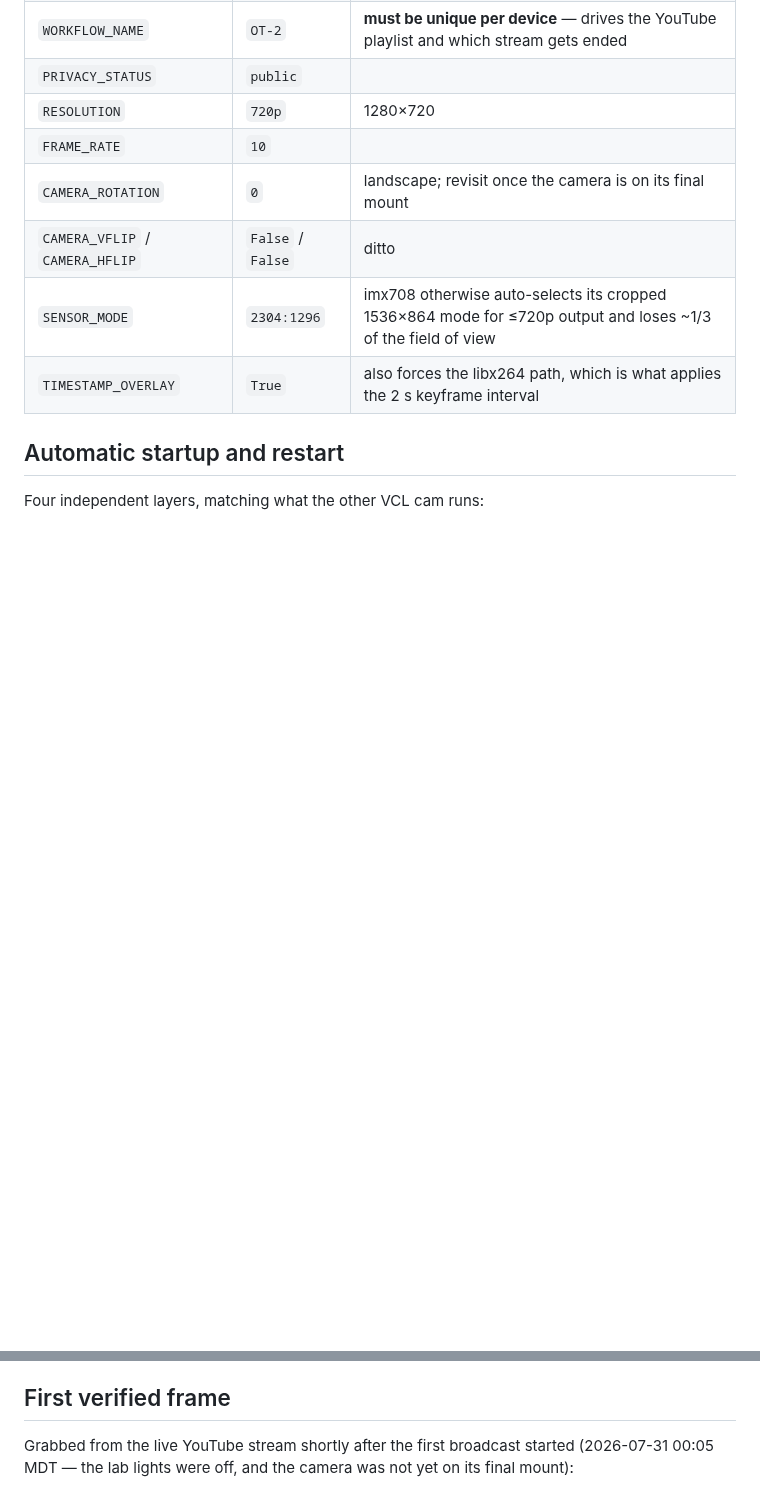
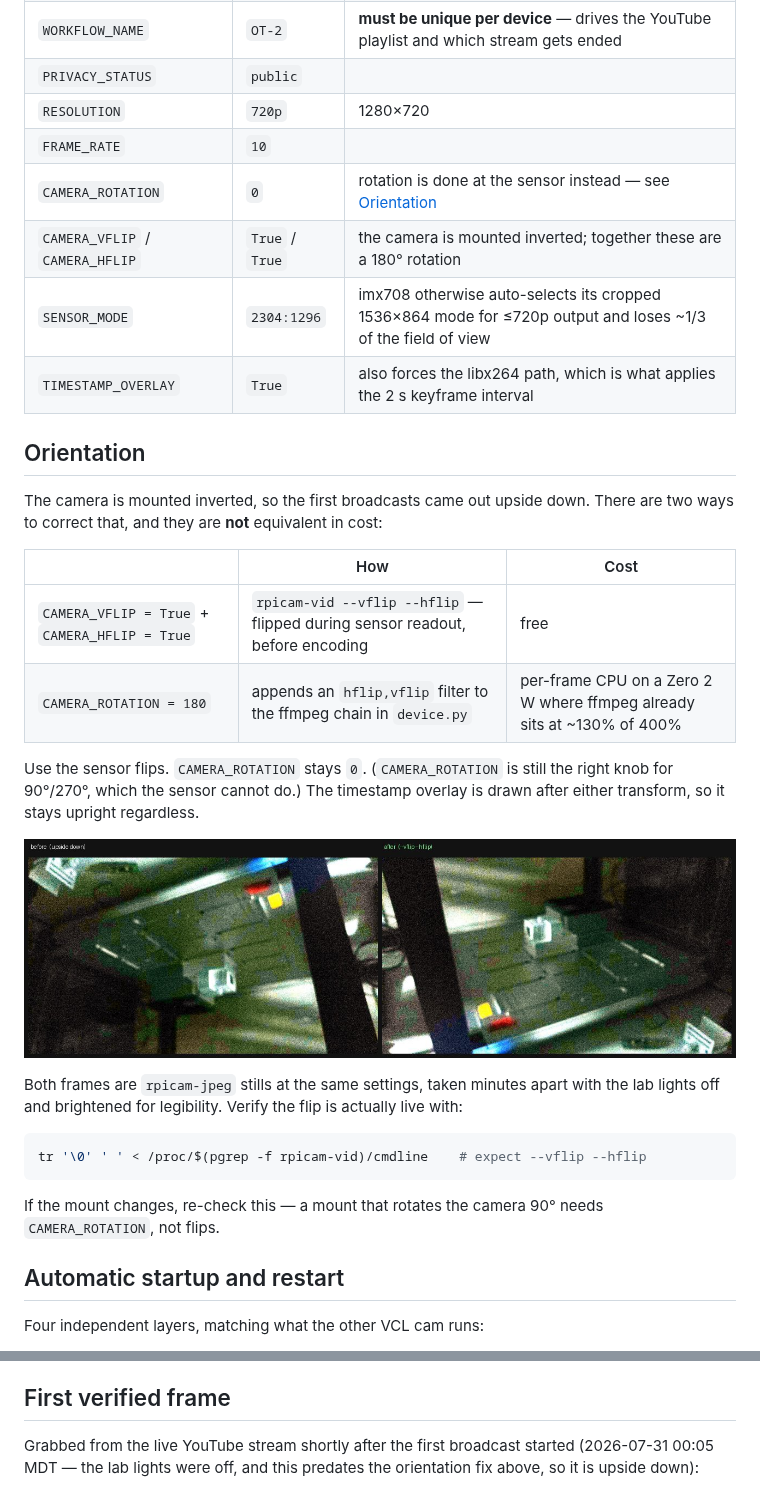
Before and after one commit to vertical-cloud-lab/byu-vcl, a Markdown page: docs/ot2-stream-cam.md, 2 parts joined by grey strips. GitHub-like rendering; pictures changed too: docs/images/ot2-stream-cam-orientation.jpg (added); blank space fills up the shorter version.

Commit message:
Fix upside-down OT-2 stream via sensor-level flip
The camera is mounted inverted. Corrected with CAMERA_VFLIP/CAMERA_HFLIP
(rpicam-vid --vflip --hflip, applied during sensor readout) rather than
CAMERA_ROTATION = 180, which would append an hflip,vflip ffmpeg filter on a
Zero 2 W where ffmpeg already runs at ~130% of 400%.

Documents the orientation decision with a before/after comparison, plus the
config-change procedure (a restart ends the broadcast and mints a new video ID,
and the watchdog timer needs stopping for deliberate downtime).

Refs #172

Co-authored-by: Sterling G. Baird <45469701+sgbaird@users.noreply.github.com>

````diff
--- a/docs/ot2-stream-cam.md
+++ b/docs/ot2-stream-cam.md
@@ -63,10 +63,37 @@ required.
 | `PRIVACY_STATUS` | `public` | |
 | `RESOLUTION` | `720p` | 1280×720 |
 | `FRAME_RATE` | `10` | |
-| `CAMERA_ROTATION` | `0` | landscape; revisit once the camera is on its final mount |
-| `CAMERA_VFLIP` / `CAMERA_HFLIP` | `False` / `False` | ditto |
+| `CAMERA_ROTATION` | `0` | rotation is done at the sensor instead — see [Orientation](#orientation) |
+| `CAMERA_VFLIP` / `CAMERA_HFLIP` | `True` / `True` | the camera is mounted inverted; together these are a 180° rotation |
 | `SENSOR_MODE` | `2304:1296` | imx708 otherwise auto-selects its cropped 1536×864 mode for ≤720p output and loses ~1/3 of the field of view |
 | `TIMESTAMP_OVERLAY` | `True` | also forces the libx264 path, which is what applies the 2 s keyframe interval |
+
+## Orientation
+
+The camera is mounted inverted, so the first broadcasts came out upside down.
+There are two ways to correct that, and they are **not** equivalent in cost:
+
+| | How | Cost |
+|---|---|---|
+| `CAMERA_VFLIP = True` + `CAMERA_HFLIP = True` | `rpicam-vid --vflip --hflip` — flipped during sensor readout, before encoding | free |
+| `CAMERA_ROTATION = 180` | appends an `hflip,vflip` filter to the ffmpeg chain in `device.py` | per-frame CPU on a Zero 2 W where ffmpeg already sits at ~130% of 400% |
+
+Use the sensor flips. `CAMERA_ROTATION` stays `0`. (`CAMERA_ROTATION` is still the
+right knob for 90°/270°, which the sensor cannot do.) The timestamp overlay is
+drawn after either transform, so it stays upright regardless.
+
+![OT-2 camera orientation, before and after the flip](images/ot2-stream-cam-orientation.jpg)
+
+Both frames are `rpicam-jpeg` stills at the same settings, taken minutes apart
+with the lab lights off and brightened for legibility. Verify the flip is
+actually live with:
+
+```bash
+tr '\0' ' ' < /proc/$(pgrep -f rpicam-vid)/cmdline    # expect --vflip --hflip
+```
+
+If the mount changes, re-check this — a mount that rotates the camera 90° needs
+`CAMERA_ROTATION`, not flips.
 
 ## Automatic startup and restart
 
@@ -160,7 +187,7 @@ they saturate the uplink and cause the very stalls being monitored for.
 ## First verified frame
 
 Grabbed from the live YouTube stream shortly after the first broadcast started
-(2026-07-31 00:05 MDT — the lab lights were off, and the camera was not yet on
-its final mount):
+(2026-07-31 00:05 MDT — the lab lights were off, and this predates the
+orientation fix above, so it is upside down):
 
 ![First frame off the live OT-2 stream](images/ot2-stream-cam-first-frame.jpg)
````
Also changed, not shown: other parts of docs/ot2-stream-cam.md (+19 -2 lines).
